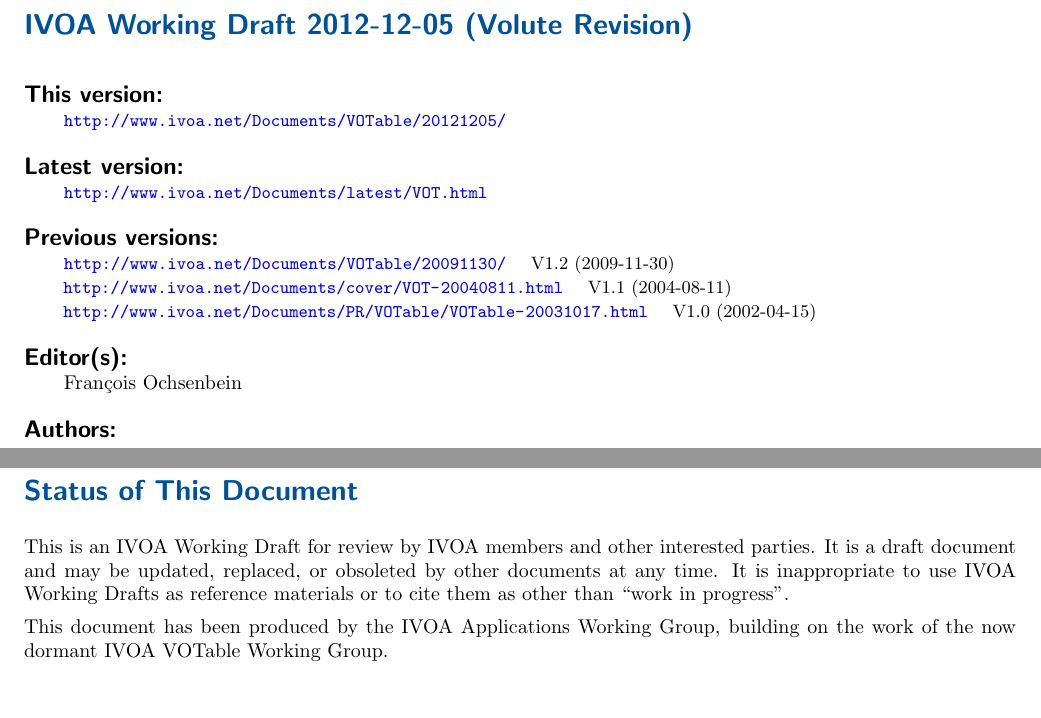
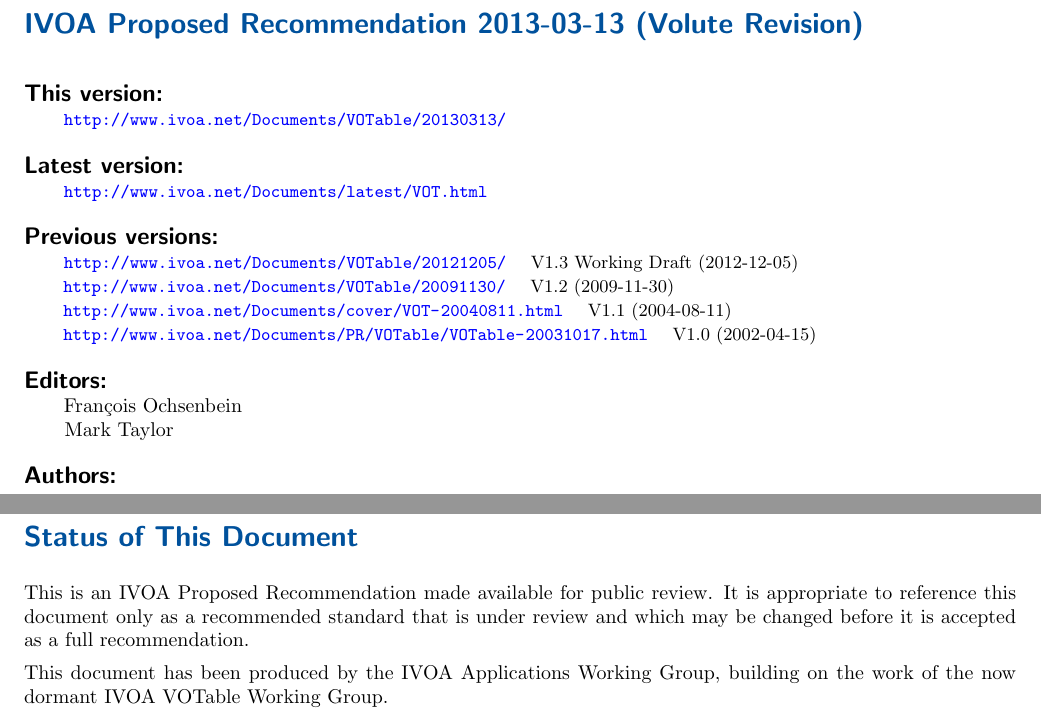
Before and after one commit to ivoa-std/VOTable, a LaTeX document (votable.tex, which reads ivoa.cls): two parts of pages 1 and 2 of 32, joined at a grey line, cut so that both start at the same text, the shorter picture padded with empty space. Compiled offline with pdfLaTeX.

Commit message:
votable: prepare for PR submission

```diff
--- a/ivoa.cls
+++ b/ivoa.cls
@@ -323,7 +323,7 @@
     \ifx\@editor\@undefined
     \else
     \item{}
-    {\large\sffamily\bfseries Editor(s):\par\indent}%
+    {\large\sffamily\bfseries Editors:\par\indent}%
     {\@editor}%
     \vskip 1.0em%
     \fi
--- a/votable.tex
+++ b/votable.tex
@@ -157,19 +157,21 @@
 % Provide a title for your document
 \title{VOTable Format Definition}
 % Give date and version number
-\date{2012-12-05 (Volute $\mbox{}$Revision$\mbox{}$)}
+\date{2013-03-13 (Volute $\mbox{}$Revision$\mbox{}$)}
 
 % Choose one document type from below
 %\ivoatype{IVOA Note}
-\ivoatype{IVOA Working Draft}
-%\ivoatype{IVOA Proposed Recommendation}
+%\ivoatype{IVOA Working Draft}
+\ivoatype{IVOA Proposed Recommendation}
 %\ivoatype{IVOA Recommendation}
 
 \version{1.3}
 
-\editor{Fran\c cois {Ochsenbein}}
+\editor{Fran\c cois {Ochsenbein}\\
+        \hspace*{1.7em}
+        Mark Taylor}
 \urlthisversion{%\par\noindent {\bf This version:}\\
-  \url{http://www.ivoa.net/Documents/VOTable/20121205/}}
+  \url{http://www.ivoa.net/Documents/VOTable/20130313/}}
 \urllastversion{%\par\noindent {\bf Latest version:}\\
   %\hspace*{5em}
   \url{http://www.ivoa.net/Documents/latest/VOT.html}}
@@ -183,6 +185,9 @@
   %\url{http://www.ivoa.net/internal/IVOA/IvoaVOTable/votable1.2-2009-06-12.pdf}
   %\quad V1.2 Working Draft (2009-06-13)  \hfill\\
   %\hspace*{1.8em}
+  \url{http://www.ivoa.net/Documents/VOTable/20121205/}
+  \quad V1.3 Working Draft (2012-12-05) \hfill\\
+  \hspace*{1.8em}
   \url{http://www.ivoa.net/Documents/VOTable/20091130/}
   \quad V1.2 (2009-11-30) \hfill\\
   \hspace*{1.8em}
@@ -242,12 +247,10 @@
 
 \section*{Status of This Document}
 
-This is an IVOA Working Draft for review by IVOA members
-and other interested parties.
-It is a draft document and may be updated, replaced,
-or obsoleted by other documents at any time.
-It is inappropriate to use IVOA Working Drafts as reference materials or to
-cite them as other than ``work in progress''.
+This is an IVOA Proposed Recommendation made available for public review.
+It is appropriate to reference this document only as a recommended standard
+that is under review and which may be changed before it is accepted
+as a full recommendation.
 
 This document has been produced by the IVOA Applications Working Group,
 building on the work of the now dormant IVOA VOTable Working Group.
```
Also changed, not shown: Makefile, 1 other file.
